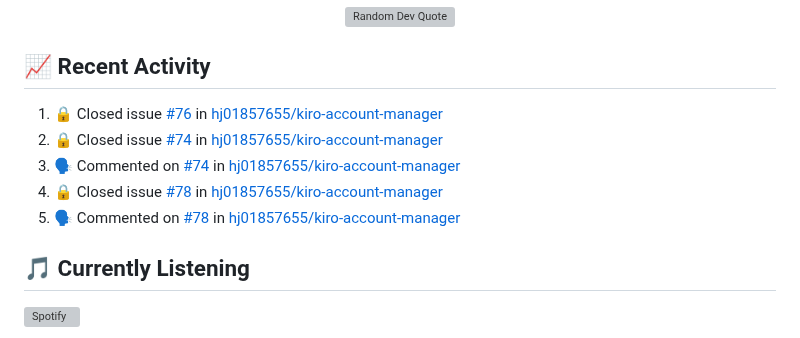
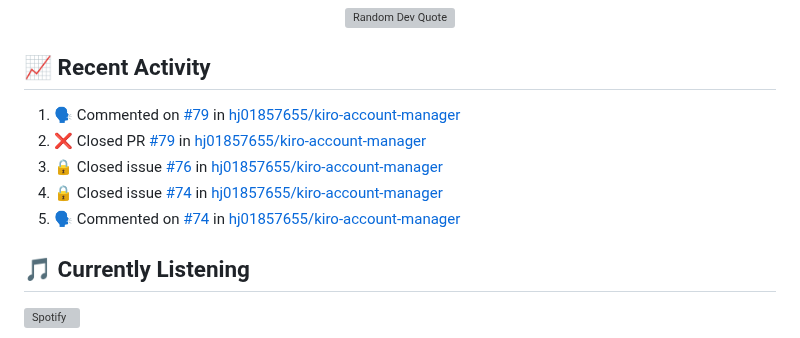
Before and after one commit to hj01857655/hj01857655, a Markdown page: README.md, the part around the change. GitHub-like rendering; grey boxes are pictures that could not be loaded.

Commit message:
⚡ Update README with recent activity

```diff
--- a/README.md
+++ b/README.md
@@ -216,11 +216,11 @@ graph LR
 ## 📈 Recent Activity
 
 <!--START_SECTION:activity-->
-1. 🔒 Closed issue [#76](https://github.com/hj01857655/kiro-account-manager/issues/76) in [hj01857655/kiro-account-manager](https://github.com/hj01857655/kiro-account-manager)
-2. 🔒 Closed issue [#74](https://github.com/hj01857655/kiro-account-manager/issues/74) in [hj01857655/kiro-account-manager](https://github.com/hj01857655/kiro-account-manager)
-3. 🗣 Commented on [#74](https://github.com/hj01857655/kiro-account-manager/issues/74#issuecomment-4412985818) in [hj01857655/kiro-account-manager](https://github.com/hj01857655/kiro-account-manager)
-4. 🔒 Closed issue [#78](https://github.com/hj01857655/kiro-account-manager/issues/78) in [hj01857655/kiro-account-manager](https://github.com/hj01857655/kiro-account-manager)
-5. 🗣 Commented on [#78](https://github.com/hj01857655/kiro-account-manager/issues/78#issuecomment-4412984965) in [hj01857655/kiro-account-manager](https://github.com/hj01857655/kiro-account-manager)
+1. 🗣 Commented on [#79](https://github.com/hj01857655/kiro-account-manager/pull/79#issuecomment-4414638199) in [hj01857655/kiro-account-manager](https://github.com/hj01857655/kiro-account-manager)
+2. ❌ Closed PR [#79](https://github.com/hj01857655/kiro-account-manager/pull/79) in [hj01857655/kiro-account-manager](https://github.com/hj01857655/kiro-account-manager)
+3. 🔒 Closed issue [#76](https://github.com/hj01857655/kiro-account-manager/issues/76) in [hj01857655/kiro-account-manager](https://github.com/hj01857655/kiro-account-manager)
+4. 🔒 Closed issue [#74](https://github.com/hj01857655/kiro-account-manager/issues/74) in [hj01857655/kiro-account-manager](https://github.com/hj01857655/kiro-account-manager)
+5. 🗣 Commented on [#74](https://github.com/hj01857655/kiro-account-manager/issues/74#issuecomment-4412985818) in [hj01857655/kiro-account-manager](https://github.com/hj01857655/kiro-account-manager)
 <!--END_SECTION:activity-->
 
 ## 🎵 Currently Listening
```
